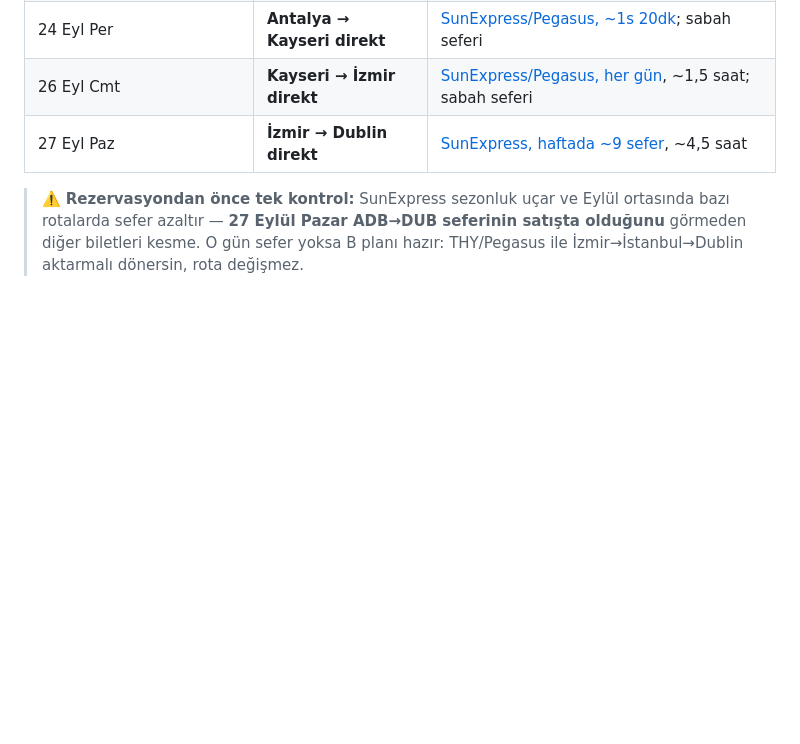
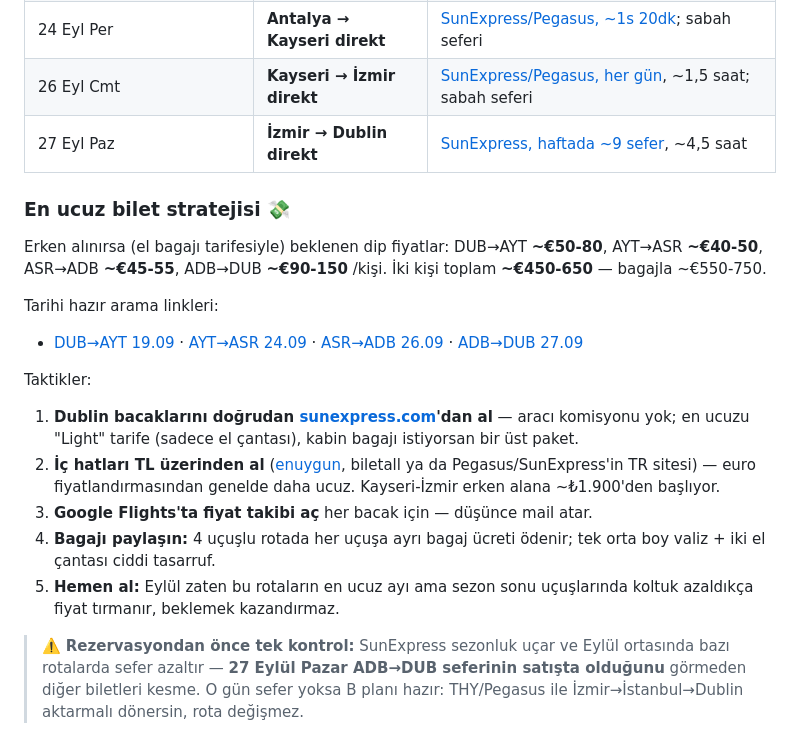
Before and after one commit to msaitd47-netizen/fluffy-octo-spork, a Markdown page: turkiye-tatil-plani-eylul.md, the part around the change. GitHub-like rendering; blank space fills up the shorter version.

Commit message:
En ucuz bilet stratejisi ve tarihli arama linkleri ekle
Bacak bacak beklenen dip fiyatlar, Skyscanner tarih-hazır linkleri
ve tasarruf taktikleri (TL ile iç hat, Light tarife, bagaj paylaşımı,
fiyat takibi).

Co-Authored-By: Claude Fable 5 <noreply@anthropic.com>
Claude-Session: https://claude.ai/code/session_011eDWE6Jp2kCFvxLRzQZuQx

```diff
--- a/turkiye-tatil-plani-eylul.md
+++ b/turkiye-tatil-plani-eylul.md
@@ -23,6 +23,19 @@ Dördü de direkt, ikisi Dublin bacağı:
 | 24 Eyl Per | **Antalya → Kayseri direkt** | [SunExpress/Pegasus, ~1s 20dk](https://www.flightsfrom.com/AYT-ASR); sabah seferi |
 | 26 Eyl Cmt | **Kayseri → İzmir direkt** | [SunExpress/Pegasus, her gün](https://www.flightsfrom.com/ASR-ADB), ~1,5 saat; sabah seferi |
 | 27 Eyl Paz | **İzmir → Dublin direkt** | [SunExpress, haftada ~9 sefer](https://www.flightsfrom.com/DUB-ADB), ~4,5 saat |
+
+### En ucuz bilet stratejisi 💸
+Erken alınırsa (el bagajı tarifesiyle) beklenen dip fiyatlar: DUB→AYT **~€50-80**, AYT→ASR **~€40-50**, ASR→ADB **~€45-55**, ADB→DUB **~€90-150** /kişi. İki kişi toplam **~€450-650** — bagajla ~€550-750.
+
+Tarihi hazır arama linkleri:
+- [DUB→AYT 19.09](https://www.skyscanner.ie/transport/flights/dub/ayt/260919/) · [AYT→ASR 24.09](https://www.skyscanner.ie/transport/flights/ayt/asr/260924/) · [ASR→ADB 26.09](https://www.skyscanner.ie/transport/flights/asr/adb/260926/) · [ADB→DUB 27.09](https://www.skyscanner.ie/transport/flights/adb/dub/260927/)
+
+Taktikler:
+1. **Dublin bacaklarını doğrudan [sunexpress.com](https://www.sunexpress.com)'dan al** — aracı komisyonu yok; en ucuzu "Light" tarife (sadece el çantası), kabin bagajı istiyorsan bir üst paket.
+2. **İç hatları TL üzerinden al** ([enuygun](https://www.enuygun.com/ucak-bileti/), biletall ya da Pegasus/SunExpress'in TR sitesi) — euro fiyatlandırmasından genelde daha ucuz. Kayseri-İzmir erken alana ~₺1.900'den başlıyor.
+3. **Google Flights'ta fiyat takibi aç** her bacak için — düşünce mail atar.
+4. **Bagajı paylaşın:** 4 uçuşlu rotada her uçuşa ayrı bagaj ücreti ödenir; tek orta boy valiz + iki el çantası ciddi tasarruf.
+5. **Hemen al:** Eylül zaten bu rotaların en ucuz ayı ama sezon sonu uçuşlarında koltuk azaldıkça fiyat tırmanır, beklemek kazandırmaz.
 
 > ⚠️ **Rezervasyondan önce tek kontrol:** SunExpress sezonluk uçar ve Eylül ortasında bazı rotalarda sefer azaltır — **27 Eylül Pazar ADB→DUB seferinin satışta olduğunu** görmeden diğer biletleri kesme. O gün sefer yoksa B planı hazır: THY/Pegasus ile İzmir→İstanbul→Dublin aktarmalı dönersin, rota değişmez.
 
```
